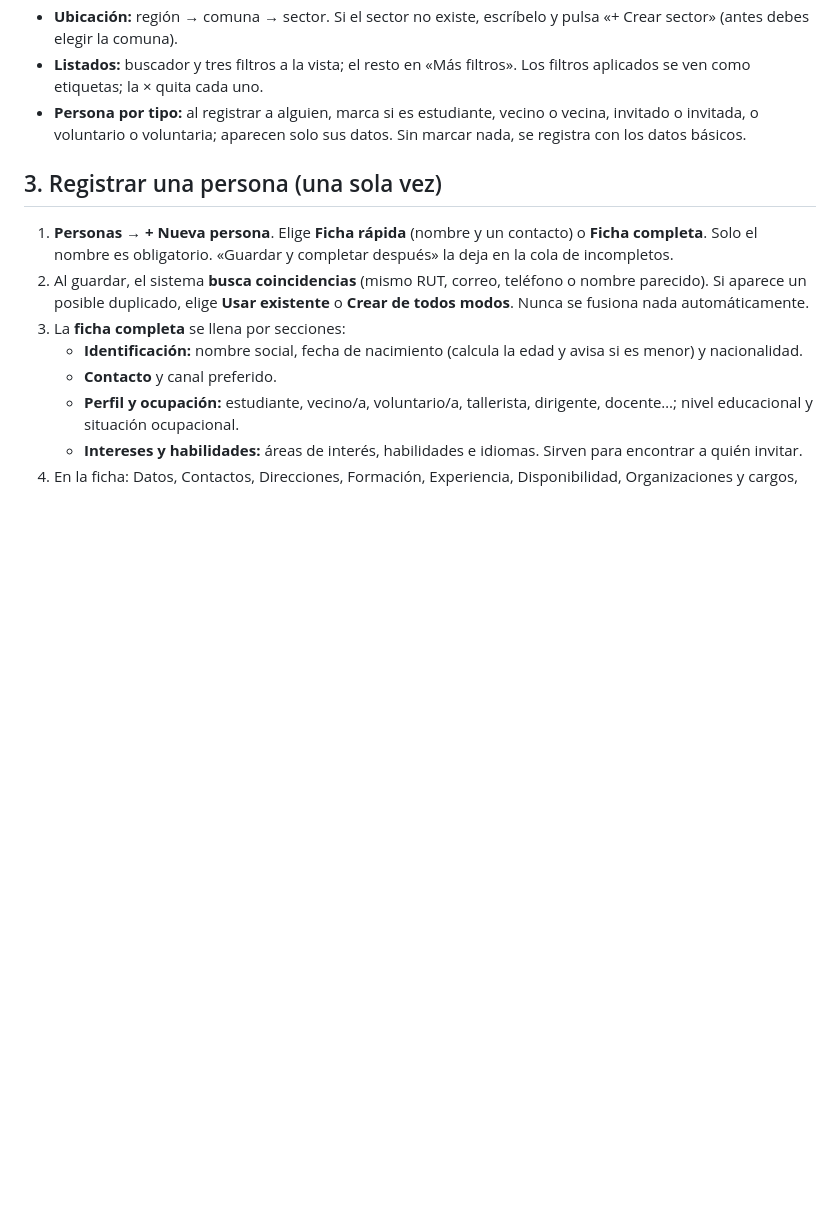
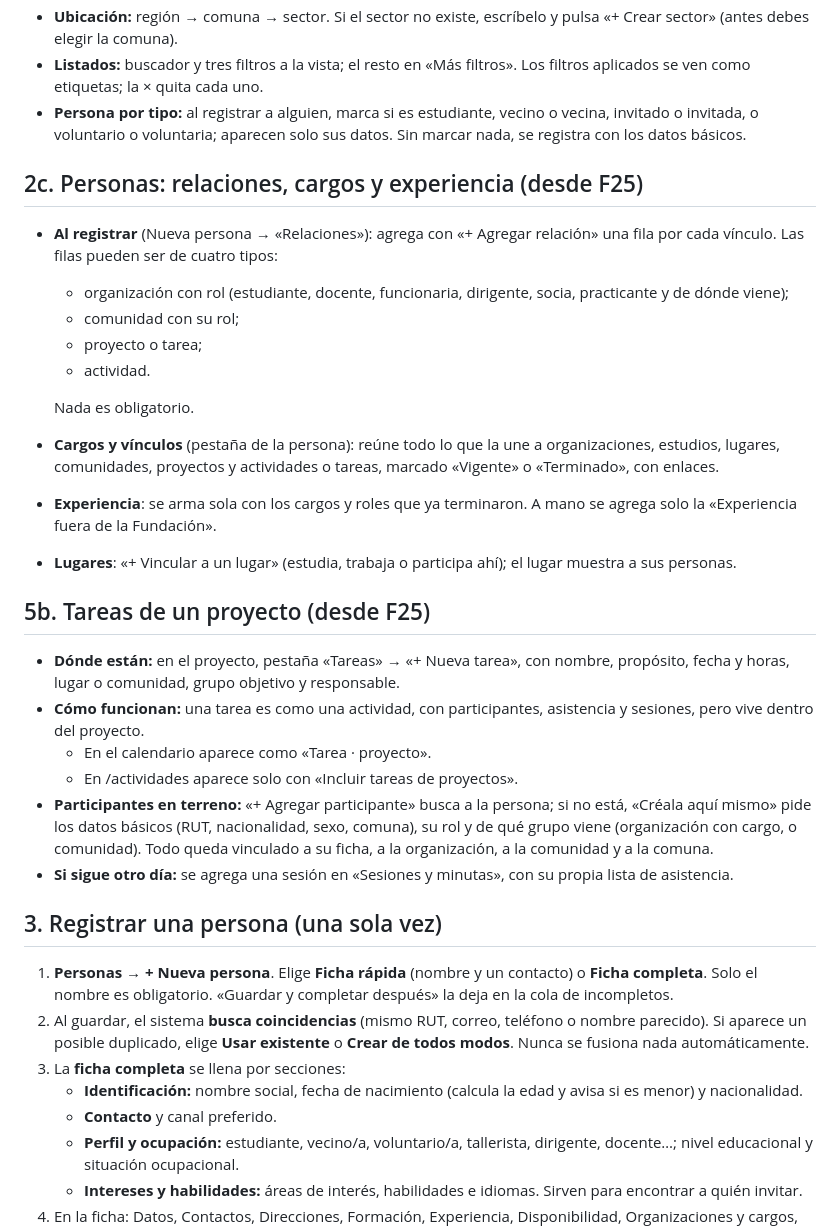
Before and after one commit to jordanrj1/Chileeducatedesk, a Markdown page: docs/manual_de_uso.md, the part around the change. Drawn GitHub-style; blank space fills up the shorter version.

Commit message:
Manual de uso: relaciones, cargos y experiencia de la persona, y tareas del proyecto

```diff
--- a/docs/manual_de_uso.md
+++ b/docs/manual_de_uso.md
@@ -28,6 +28,26 @@ Para Claudio (Gestor) y quien administre el sistema. Todos los datos de los ejem
 - **Ubicación:** región → comuna → sector. Si el sector no existe, escríbelo y pulsa «+ Crear sector» (antes debes elegir la comuna).
 - **Listados:** buscador y tres filtros a la vista; el resto en «Más filtros». Los filtros aplicados se ven como etiquetas; la × quita cada uno.
 - **Persona por tipo:** al registrar a alguien, marca si es estudiante, vecino o vecina, invitado o invitada, o voluntario o voluntaria; aparecen solo sus datos. Sin marcar nada, se registra con los datos básicos.
+
+## 2c. Personas: relaciones, cargos y experiencia (desde F25)
+- **Al registrar** (Nueva persona → «Relaciones»): agrega con «+ Agregar relación» una fila por cada vínculo. Las filas pueden ser de cuatro tipos:
+  - organización con rol (estudiante, docente, funcionaria, dirigente, socia, practicante y de dónde viene);
+  - comunidad con su rol;
+  - proyecto o tarea;
+  - actividad.
+
+  Nada es obligatorio.
+- **Cargos y vínculos** (pestaña de la persona): reúne todo lo que la une a organizaciones, estudios, lugares, comunidades, proyectos y actividades o tareas, marcado «Vigente» o «Terminado», con enlaces.
+- **Experiencia**: se arma sola con los cargos y roles que ya terminaron. A mano se agrega solo la «Experiencia fuera de la Fundación».
+- **Lugares**: «+ Vincular a un lugar» (estudia, trabaja o participa ahí); el lugar muestra a sus personas.
+
+## 5b. Tareas de un proyecto (desde F25)
+- **Dónde están:** en el proyecto, pestaña «Tareas» → «+ Nueva tarea», con nombre, propósito, fecha y horas, lugar o comunidad, grupo objetivo y responsable.
+- **Cómo funcionan:** una tarea es como una actividad, con participantes, asistencia y sesiones, pero vive dentro del proyecto.
+  - En el calendario aparece como «Tarea · proyecto».
+  - En /actividades aparece solo con «Incluir tareas de proyectos».
+- **Participantes en terreno:** «+ Agregar participante» busca a la persona; si no está, «Créala aquí mismo» pide los datos básicos (RUT, nacionalidad, sexo, comuna), su rol y de qué grupo viene (organización con cargo, o comunidad). Todo queda vinculado a su ficha, a la organización, a la comunidad y a la comuna.
+- **Si sigue otro día:** se agrega una sesión en «Sesiones y minutas», con su propia lista de asistencia.
 
 ## 3. Registrar una persona (una sola vez)
 1. **Personas → + Nueva persona**. Elige **Ficha rápida** (nombre y un contacto) o **Ficha completa**. Solo el nombre es obligatorio. «Guardar y completar después» la deja en la cola de incompletos.
```
